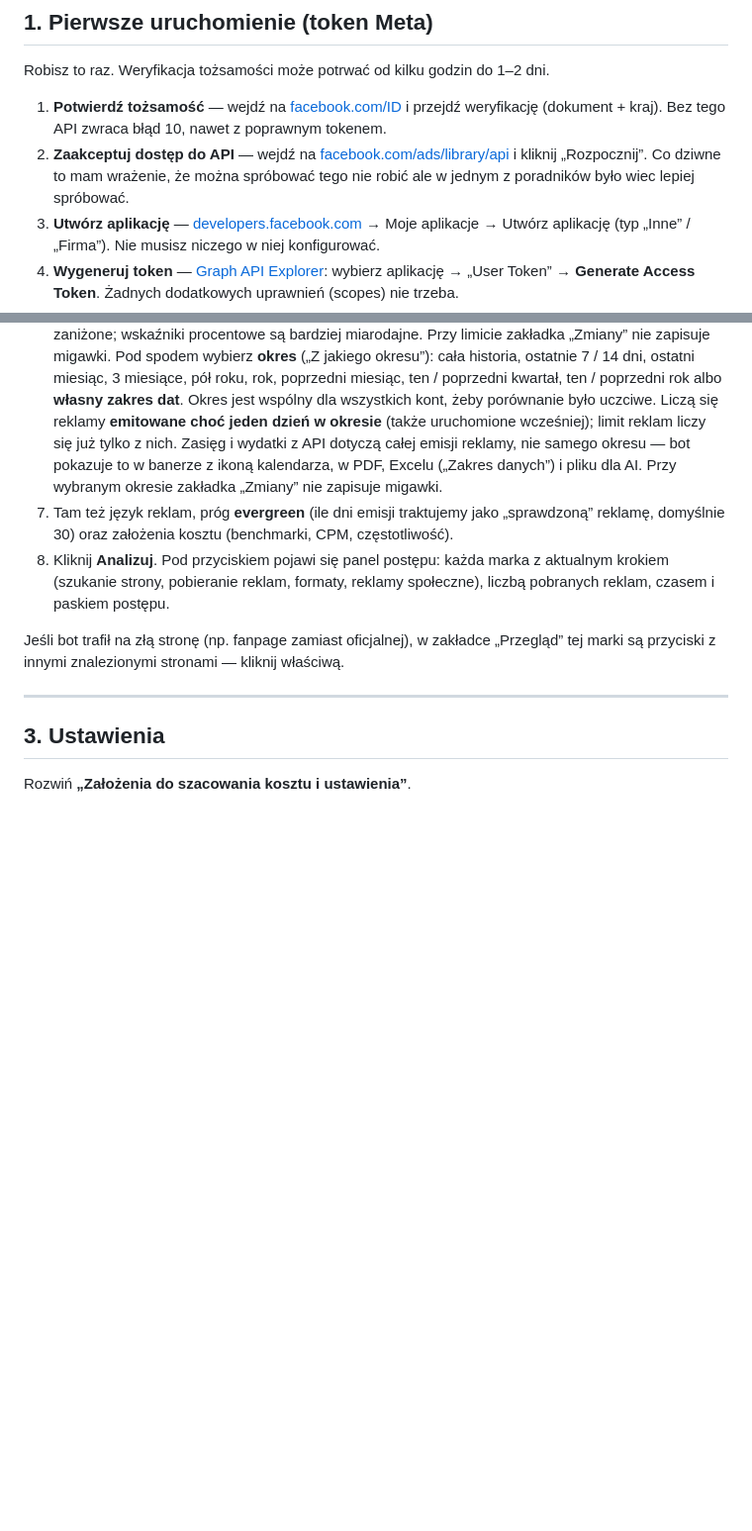
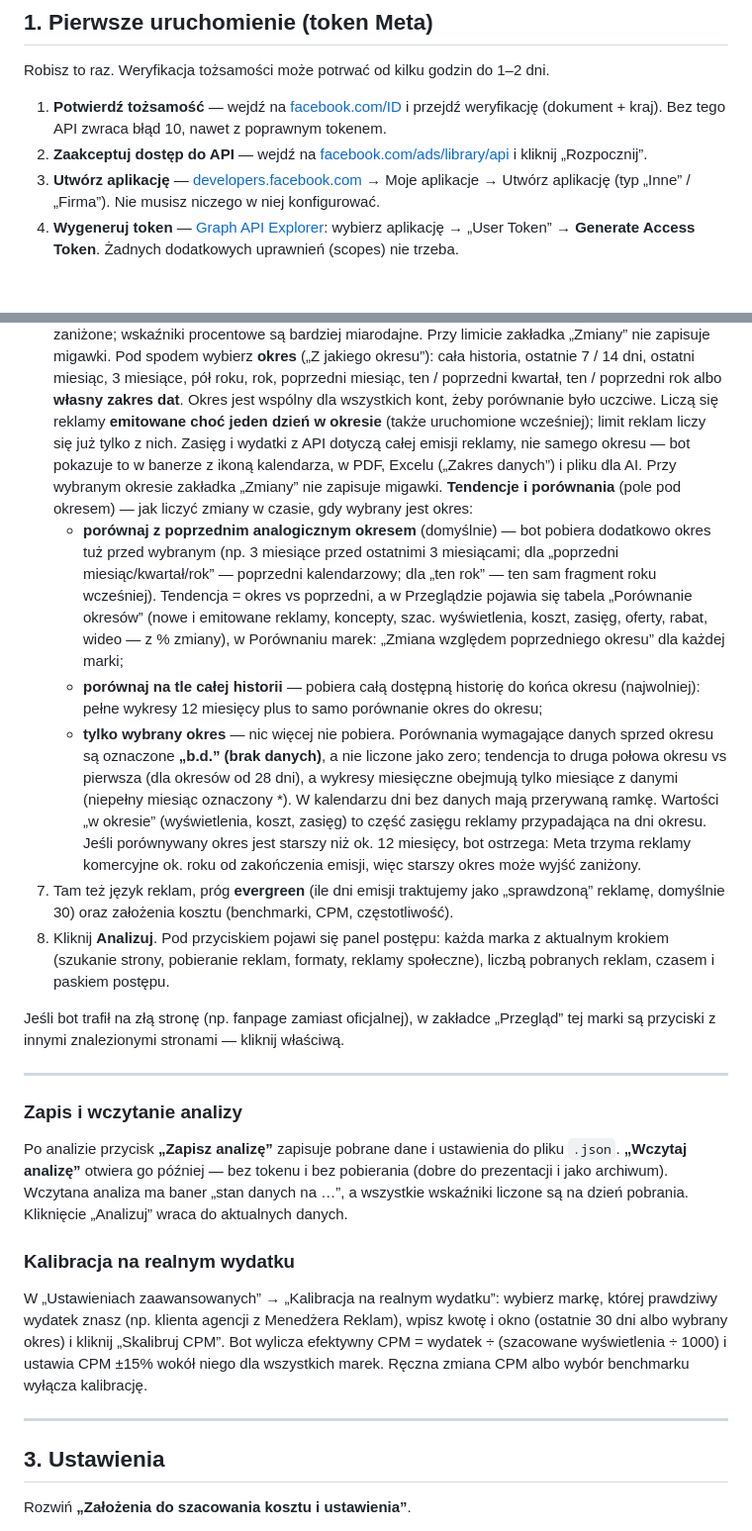
Before and after one commit to biedronm/meta-ad-tool, a Markdown page: README.md, 2 parts joined by grey strips. Shown at 99% size. GitHub-like rendering; blank space fills up the shorter version.

```diff
--- a/README.md
+++ b/README.md
@@ -27,7 +27,7 @@ Narzędzie do analizy reklam marek i konkurencji z **Biblioteki Reklam Meta** (F
 Robisz to raz. Weryfikacja tożsamości może potrwać od kilku godzin do 1–2 dni.
 
 1. **Potwierdź tożsamość** — wejdź na [facebook.com/ID](https://www.facebook.com/ID) i przejdź weryfikację (dokument + kraj). Bez tego API zwraca błąd 10, nawet z poprawnym tokenem.
-2. **Zaakceptuj dostęp do API** — wejdź na [facebook.com/ads/library/api](https://www.facebook.com/ads/library/api) i kliknij „Rozpocznij”. Co dziwne to mam wrażenie, że można spróbować tego nie robić ale w jednym z poradników było wiec lepiej spróbować.
+2. **Zaakceptuj dostęp do API** — wejdź na [facebook.com/ads/library/api](https://www.facebook.com/ads/library/api) i kliknij „Rozpocznij”.
 3. **Utwórz aplikację** — [developers.facebook.com](https://developers.facebook.com) → Moje aplikacje → Utwórz aplikację (typ „Inne” / „Firma”). Nie musisz niczego w niej konfigurować.
 4. **Wygeneruj token** — [Graph API Explorer](https://developers.facebook.com/tools/explorer): wybierz aplikację → „User Token” → **Generate Access Token**. Żadnych dodatkowych uprawnień (scopes) nie trzeba.
 5. **Przedłuż token do ~60 dni** — [Access Token Debugger](https://developers.facebook.com/tools/debug/accesstoken): wklej token → „Przedłuż token dostępu”.
@@ -54,10 +54,23 @@ Jeśli widzisz nazwy stron — wszystko działa. Ważne: weryfikacja, aplikacja
    **Pobieranie marek** — domyślnie 3 marki naraz (szybciej o ok. 40–50% przy kilku konkurentach); przy błędach limitu zapytań zmień na 2 albo „po kolei”.
    Opcjonalnie ustaw **limit reklam na konto** — domyślny dla wszystkich i osobno dla każdej marki (np. 250 dla dużego konkurenta). Przy limicie bot bierze najpierw aktywne reklamy, potem zakończone. Wyniki takiej marki są oznaczone jako **próba** (żółty baner), bo liczby bezwzględne — liczba reklam, zasięg, koszt, udział w głosie — są wtedy zaniżone; wskaźniki procentowe są bardziej miarodajne. Przy limicie zakładka „Zmiany” nie zapisuje migawki.
    Pod spodem wybierz **okres** („Z jakiego okresu”): cała historia, ostatnie 7 / 14 dni, ostatni miesiąc, 3 miesiące, pół roku, rok, poprzedni miesiąc, ten / poprzedni kwartał, ten / poprzedni rok albo **własny zakres dat**. Okres jest wspólny dla wszystkich kont, żeby porównanie było uczciwe. Liczą się reklamy **emitowane choć jeden dzień w okresie** (także uruchomione wcześniej); limit reklam liczy się już tylko z nich. Zasięg i wydatki z API dotyczą całej emisji reklamy, nie samego okresu — bot pokazuje to w banerze z ikoną kalendarza, w PDF, Excelu („Zakres danych”) i pliku dla AI. Przy wybranym okresie zakładka „Zmiany” nie zapisuje migawki.
+   **Tendencje i porównania** (pole pod okresem) — jak liczyć zmiany w czasie, gdy wybrany jest okres:
+   - **porównaj z poprzednim analogicznym okresem** (domyślnie) — bot pobiera dodatkowo okres tuż przed wybranym (np. 3 miesiące przed ostatnimi 3 miesiącami; dla „poprzedni miesiąc/kwartał/rok” — poprzedni kalendarzowy; dla „ten rok” — ten sam fragment roku wcześniej). Tendencja = okres vs poprzedni, a w Przeglądzie pojawia się tabela „Porównanie okresów” (nowe i emitowane reklamy, koncepty, szac. wyświetlenia, koszt, zasięg, oferty, rabat, wideo — z % zmiany), w Porównaniu marek: „Zmiana względem poprzedniego okresu” dla każdej marki;
+   - **porównaj na tle całej historii** — pobiera całą dostępną historię do końca okresu (najwolniej): pełne wykresy 12 miesięcy plus to samo porównanie okres do okresu;
+   - **tylko wybrany okres** — nic więcej nie pobiera. Porównania wymagające danych sprzed okresu są oznaczone **„b.d.” (brak danych)**, a nie liczone jako zero; tendencja to druga połowa okresu vs pierwsza (dla okresów od 28 dni), a wykresy miesięczne obejmują tylko miesiące z danymi (niepełny miesiąc oznaczony *). W kalendarzu dni bez danych mają przerywaną ramkę.
+   Wartości „w okresie” (wyświetlenia, koszt, zasięg) to część zasięgu reklamy przypadająca na dni okresu. Jeśli porównywany okres jest starszy niż ok. 12 miesięcy, bot ostrzega: Meta trzyma reklamy komercyjne ok. roku od zakończenia emisji, więc starszy okres może wyjść zaniżony.
 7. Tam też język reklam, próg **evergreen** (ile dni emisji traktujemy jako „sprawdzoną” reklamę, domyślnie 30) oraz założenia kosztu (benchmarki, CPM, częstotliwość).
 8. Kliknij **Analizuj**. Pod przyciskiem pojawi się panel postępu: każda marka z aktualnym krokiem (szukanie strony, pobieranie reklam, formaty, reklamy społeczne), liczbą pobranych reklam, czasem i paskiem postępu.
 
 Jeśli bot trafił na złą stronę (np. fanpage zamiast oficjalnej), w zakładce „Przegląd” tej marki są przyciski z innymi znalezionymi stronami — kliknij właściwą.
+
+---
+
+### Zapis i wczytanie analizy
+Po analizie przycisk **„Zapisz analizę”** zapisuje pobrane dane i ustawienia do pliku `.json`. **„Wczytaj analizę”** otwiera go później — bez tokenu i bez pobierania (dobre do prezentacji i jako archiwum). Wczytana analiza ma baner „stan danych na …”, a wszystkie wskaźniki liczone są na dzień pobrania. Kliknięcie „Analizuj” wraca do aktualnych danych.
+
+### Kalibracja na realnym wydatku
+W „Ustawieniach zaawansowanych” → „Kalibracja na realnym wydatku”: wybierz markę, której prawdziwy wydatek znasz (np. klienta agencji z Menedżera Reklam), wpisz kwotę i okno (ostatnie 30 dni albo wybrany okres) i kliknij „Skalibruj CPM”. Bot wylicza efektywny CPM = wydatek ÷ (szacowane wyświetlenia ÷ 1000) i ustawia CPM ±15% wokół niego dla wszystkich marek. Ręczna zmiana CPM albo wybór benchmarku wyłącza kalibrację.
 
 ---
 
```
Also changed, not shown: other parts of README.md (+1 -1 lines).
